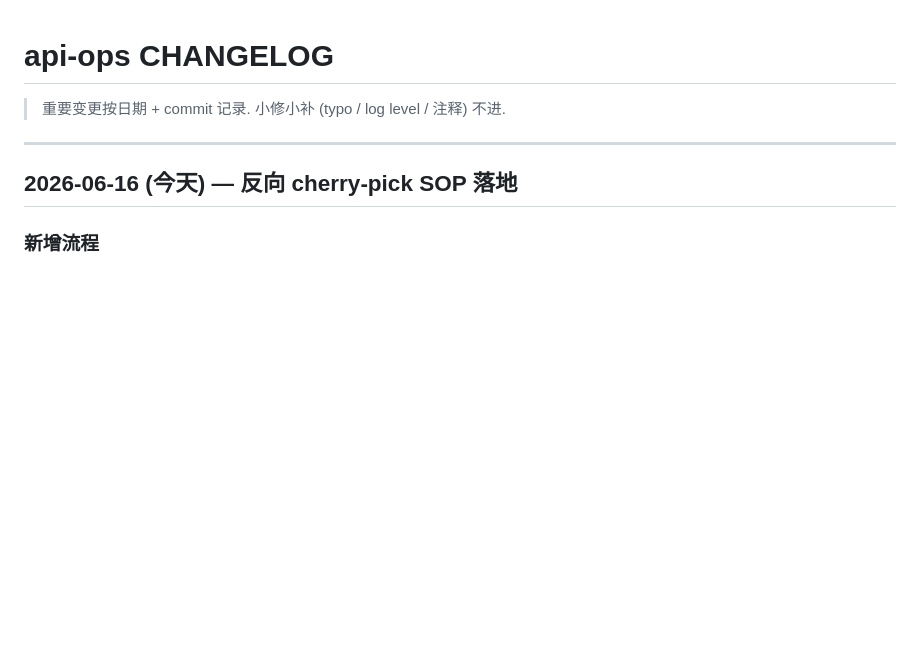
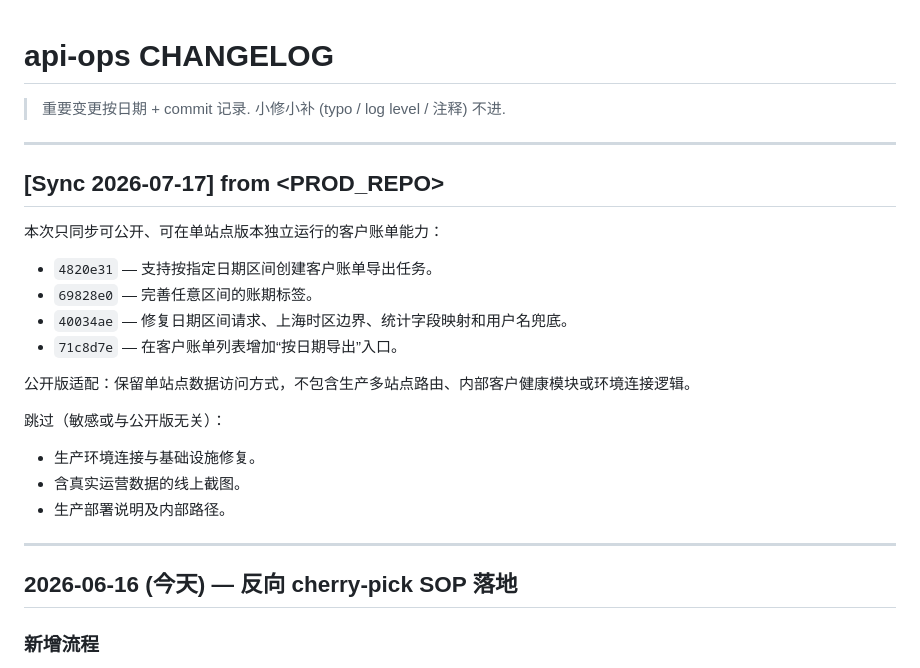
Before and after one commit to srchengtao2025/api-ops, a Markdown page: docs/CHANGELOG.md, the part around the change. GitHub-like rendering; blank space fills up the shorter version.

Commit message:
docs(changelog): 记录 2026-07-17 脱敏同步

```diff
--- a/docs/CHANGELOG.md
+++ b/docs/CHANGELOG.md
@@ -1,6 +1,25 @@
 # api-ops CHANGELOG
 
 > 重要变更按日期 + commit 记录. 小修小补 (typo / log level / 注释) 不进.
+
+---
+
+## [Sync 2026-07-17] from <PROD_REPO>
+
+本次只同步可公开、可在单站点版本独立运行的客户账单能力：
+
+- `4820e31` — 支持按指定日期区间创建客户账单导出任务。
+- `69828e0` — 完善任意区间的账期标签。
+- `40034ae` — 修复日期区间请求、上海时区边界、统计字段映射和用户名兜底。
+- `71c8d7e` — 在客户账单列表增加“按日期导出”入口。
+
+公开版适配：保留单站点数据访问方式，不包含生产多站点路由、内部客户健康模块或环境连接逻辑。
+
+跳过（敏感或与公开版无关）：
+
+- 生产环境连接与基础设施修复。
+- 含真实运营数据的线上截图。
+- 生产部署说明及内部路径。
 
 ---
 
```
